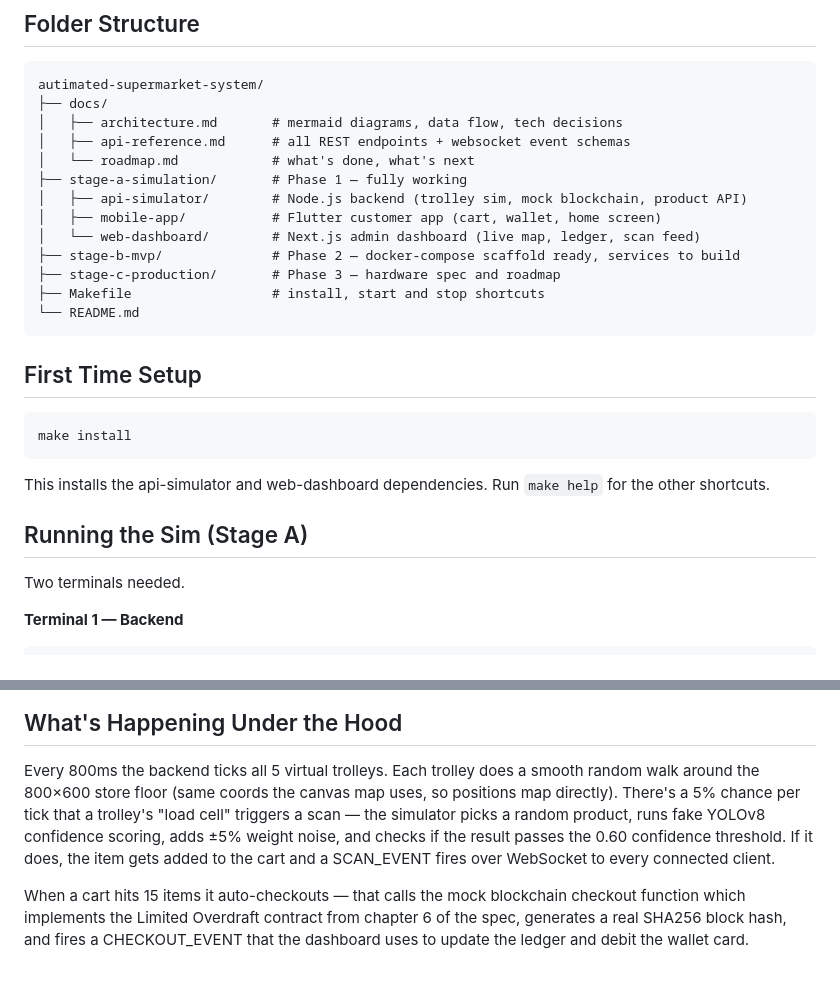
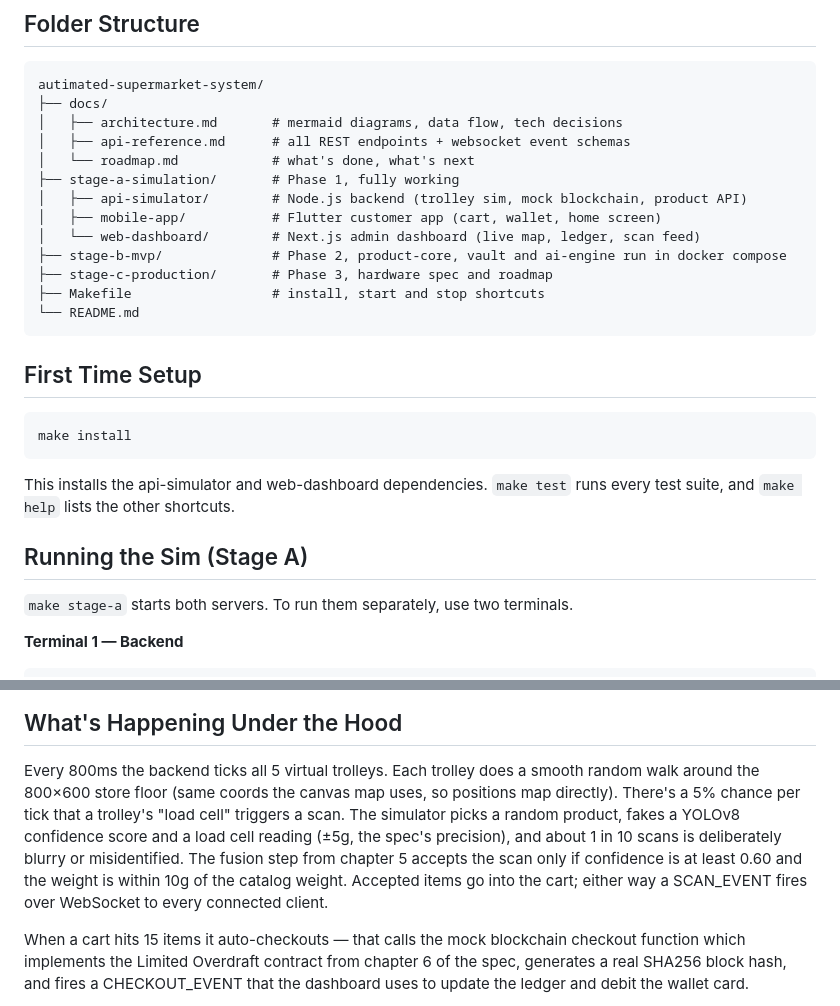
Before and after one commit to arun0786-co/automated-supermarket-ecosystem, a Markdown page: README.md, 2 parts joined by grey strips. GitHub-like rendering; blank space fills up the shorter version.

Commit message:
update readme for scan fusion, make test and stage B status

````diff
--- a/README.md
+++ b/README.md
@@ -51,12 +51,12 @@ autimated-supermarket-system/
 │   ├── architecture.md       # mermaid diagrams, data flow, tech decisions
 │   ├── api-reference.md      # all REST endpoints + websocket event schemas
 │   └── roadmap.md            # what's done, what's next
-├── stage-a-simulation/       # Phase 1 — fully working
+├── stage-a-simulation/       # Phase 1, fully working
 │   ├── api-simulator/        # Node.js backend (trolley sim, mock blockchain, product API)
 │   ├── mobile-app/           # Flutter customer app (cart, wallet, home screen)
 │   └── web-dashboard/        # Next.js admin dashboard (live map, ledger, scan feed)
-├── stage-b-mvp/              # Phase 2 — docker-compose scaffold ready, services to build
-├── stage-c-production/       # Phase 3 — hardware spec and roadmap
+├── stage-b-mvp/              # Phase 2, product-core, vault and ai-engine run in docker compose
+├── stage-c-production/       # Phase 3, hardware spec and roadmap
 ├── Makefile                  # install, start and stop shortcuts
 └── README.md
 ```
@@ -67,12 +67,12 @@ autimated-supermarket-system/
 make install
 ```
 
-This installs the api-simulator and web-dashboard dependencies. Run `make help` for the
-other shortcuts.
+This installs the api-simulator and web-dashboard dependencies. `make test` runs every
+test suite, and `make help` lists the other shortcuts.
 
 ## Running the Sim (Stage A)
 
-Two terminals needed.
+`make stage-a` starts both servers. To run them separately, use two terminals.
 
 **Terminal 1 — Backend**
 ```bash
@@ -116,10 +116,12 @@ curl http://localhost:3001/api/ledger
 
 Every 800ms the backend ticks all 5 virtual trolleys. Each trolley does a smooth random walk
 around the 800×600 store floor (same coords the canvas map uses, so positions map directly).
-There's a 5% chance per tick that a trolley's "load cell" triggers a scan — the simulator
-picks a random product, runs fake YOLOv8 confidence scoring, adds ±5% weight noise, and
-checks if the result passes the 0.60 confidence threshold. If it does, the item gets added
-to the cart and a SCAN_EVENT fires over WebSocket to every connected client.
+There's a 5% chance per tick that a trolley's "load cell" triggers a scan. The simulator
+picks a random product, fakes a YOLOv8 confidence score and a load cell reading (±5g, the
+spec's precision), and about 1 in 10 scans is deliberately blurry or misidentified. The
+fusion step from chapter 5 accepts the scan only if confidence is at least 0.60 and the
+weight is within 10g of the catalog weight. Accepted items go into the cart; either way a
+SCAN_EVENT fires over WebSocket to every connected client.
 
 When a cart hits 15 items it auto-checkouts — that calls the mock blockchain checkout function
 which implements the Limited Overdraft contract from chapter 6 of the spec, generates a real
````
